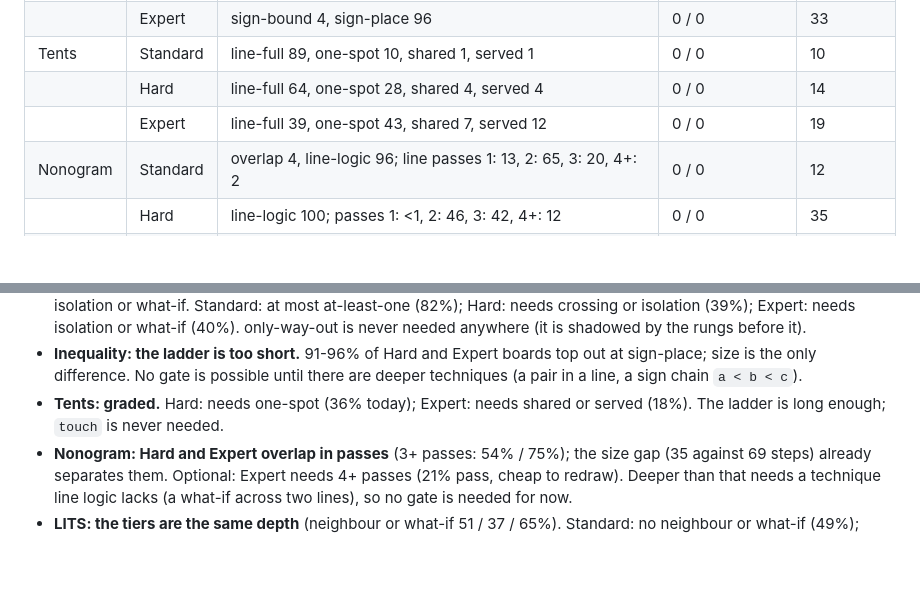
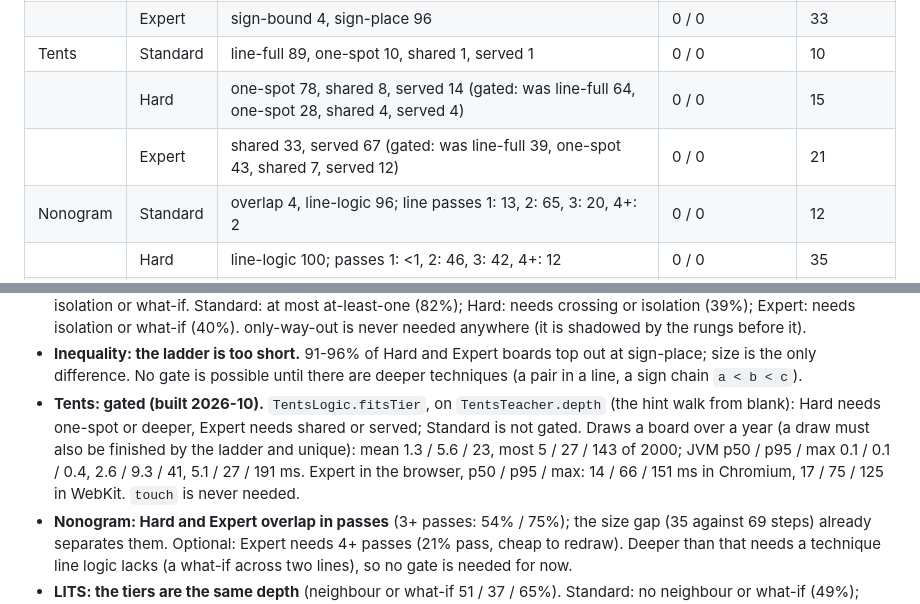
Before and after one commit to joebywan/daybook, a Markdown page: docs/TEACHING.md, 2 parts joined by grey strips. GitHub-like rendering; blank space fills up the shorter version.

```diff
--- a/docs/TEACHING.md
+++ b/docs/TEACHING.md
@@ -168,8 +168,8 @@ board. No board changed. Deepest technique, share of the year's boards (%):
 |  | Hard | sign-bound 9, sign-place 91 | 0 / 0 | 24 |
 |  | Expert | sign-bound 4, sign-place 96 | 0 / 0 | 33 |
 | Tents | Standard | line-full 89, one-spot 10, shared 1, served 1 | 0 / 0 | 10 |
-|  | Hard | line-full 64, one-spot 28, shared 4, served 4 | 0 / 0 | 14 |
-|  | Expert | line-full 39, one-spot 43, shared 7, served 12 | 0 / 0 | 19 |
+|  | Hard | one-spot 78, shared 8, served 14 (gated: was line-full 64, one-spot 28, shared 4, served 4) | 0 / 0 | 15 |
+|  | Expert | shared 33, served 67 (gated: was line-full 39, one-spot 43, shared 7, served 12) | 0 / 0 | 21 |
 | Nonogram | Standard | overlap 4, line-logic 96; line passes 1: 13, 2: 65, 3: 20, 4+: 2 | 0 / 0 | 12 |
 |  | Hard | line-logic 100; passes 1: <1, 2: 46, 3: 42, 4+: 12 | 0 / 0 | 35 |
 |  | Expert | line-logic 100; passes 2: 25, 3: 54, 4+: 21 | 0 / 0 | 69 |
@@ -203,8 +203,10 @@ Verdicts (a gate is Tally's `Spec.needs`: a tier's draw is redrawn unless the wa
   what-if (40%). only-way-out is never needed anywhere (it is shadowed by the rungs before it).
 - **Inequality: the ladder is too short.** 91-96% of Hard and Expert boards top out at sign-place; size is the only
   difference. No gate is possible until there are deeper techniques (a pair in a line, a sign chain `a < b < c`).
-- **Tents: graded.** Hard: needs one-spot (36% today); Expert: needs shared or served (18%). The ladder is long enough;
-  `touch` is never needed.
+- **Tents: gated (built 2026-10).** `TentsLogic.fitsTier`, on `TentsTeacher.depth` (the hint walk from blank): Hard needs
+  one-spot or deeper, Expert needs shared or served; Standard is not gated. Draws a board over a year (a draw must also be
+  finished by the ladder and unique): mean 1.3 / 5.6 / 23, most 5 / 27 / 143 of 2000; JVM p50 / p95 / max 0.1 / 0.1 / 0.4,
+  2.6 / 9.3 / 41, 5.1 / 27 / 191 ms. Expert in the browser, p50 / p95 / max: 14 / 66 / 151 ms in Chromium, 17 / 75 / 125 in WebKit. `touch` is never needed.
 - **Nonogram: Hard and Expert overlap in passes** (3+ passes: 54% / 75%); the size gap (35 against 69 steps) already
   separates them. Optional: Expert needs 4+ passes (21% pass, cheap to redraw). Deeper than that needs a technique line logic
   lacks (a what-if across two lines), so no gate is needed for now.
```
Also changed, not shown: CLAUDE.md (+5 -1 lines), docs/TODO.md (+0 -1 lines).
